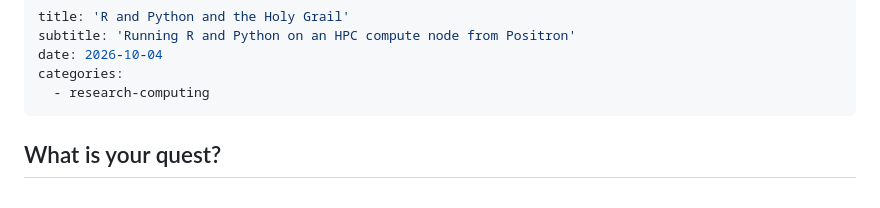
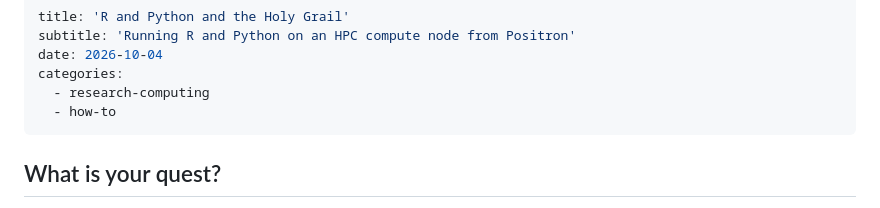
Before and after one commit to realmiketalbot/blog, a Markdown page: posts/2026-10-04-r-and-python-with-positron/index.md, the part around the change. Rendered like a GitHub page.

```diff
--- a/posts/2026-10-04-r-and-python-with-positron/index.md
+++ b/posts/2026-10-04-r-and-python-with-positron/index.md
@@ -4,6 +4,7 @@ subtitle: 'Running R and Python on an HPC compute node from Positron'
 date: 2026-10-04
 categories:
   - research-computing
+  - how-to
 ---
 
 ## What is your quest?
```
Also changed, not shown: posts/2024-12-31-in-defense-of-acre-feet/index.md (+1 -0 lines), posts/2026-01-21-out-of-bounds-on-purpose-legendry/index.md (+1 -0 lines).
